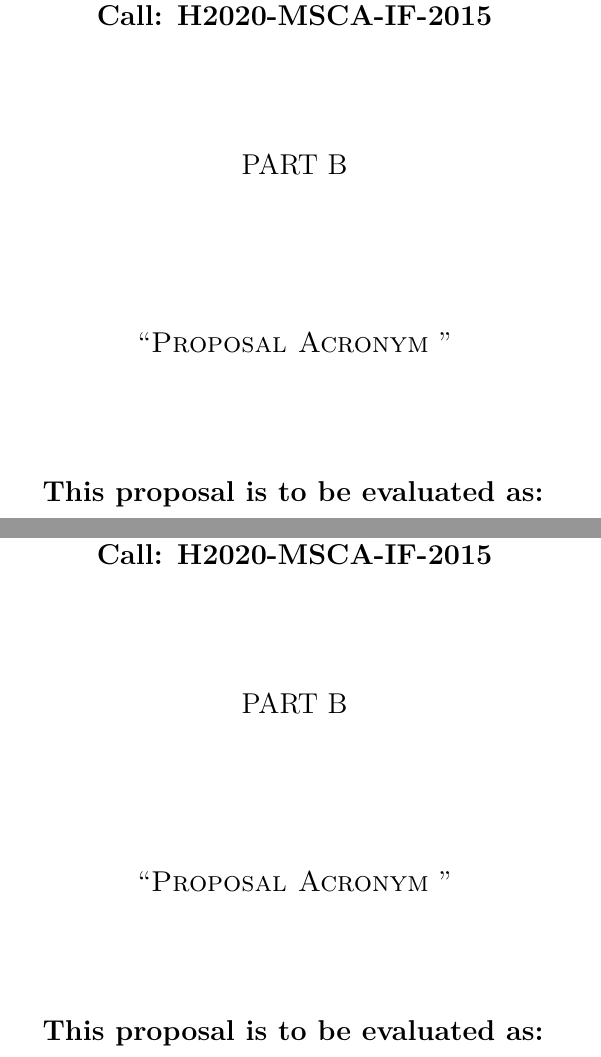
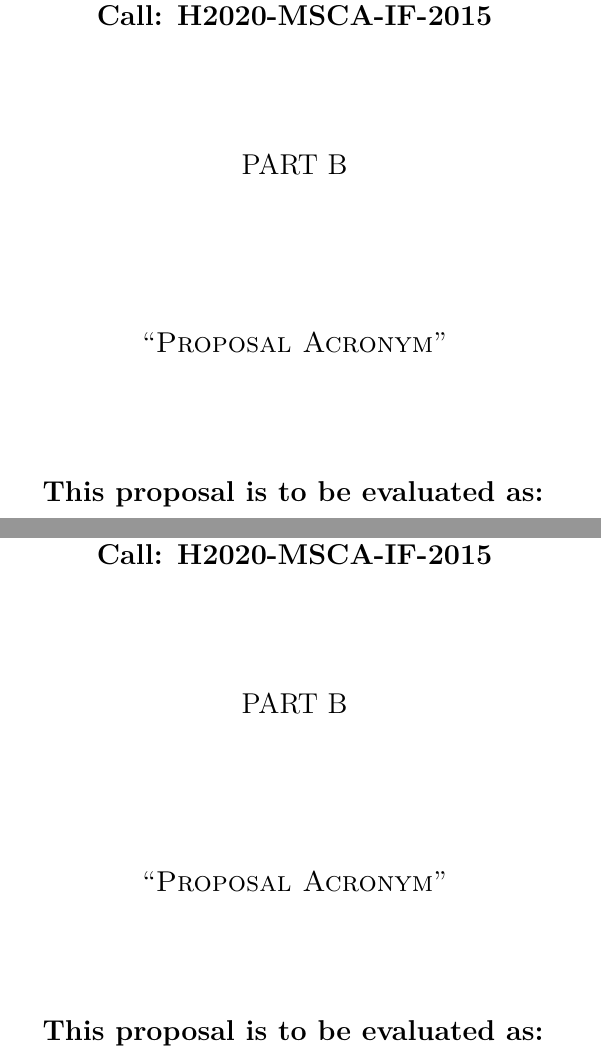
Before and after one commit to dreixel/IEF-PartB, a LaTeX document (IF-2015-Part_B.tex): two parts of pages 1 and 10 of 10, joined at a grey line, cut so that both start at the same text. Compiled offline with pdfLaTeX.

Commit message:
fixed space after acronym

```diff
--- a/IF-2015-Part_B.tex
+++ b/IF-2015-Part_B.tex
@@ -24,7 +24,7 @@
 \usepackage[all]{hypcap}  %for hyperlinks to point to the top of the figures and tables
 
 \newcommand{\TODO}[1]{{\textcolor{red}{[\textbf{TODO:} #1]}}}
-\newcommand{\acronym}{{\sc Proposal Acronym}\xspace\xspace}
+\newcommand{\acronym}{{\sc Proposal Acronym}\xspace}
 % \titlespacing\section{0pt}{6pt plus 4pt minus 2pt}{0pt plus 2pt minus 2pt}
 % \titlespacing\subsection{0pt}{6pt plus 4pt minus 2pt}{0pt plus 2pt minus 2pt}
 % \titlespacing\subsubsection{0pt}{6pt plus 4pt minus 2pt}{0pt plus 2pt minus 2pt}
@@ -50,7 +50,7 @@
 
 \pagestyle{fancy}
 \fancyhead{}
-\fancyhead[C]{\acronym - Standard EF / CAR / RI / GF}
+\fancyhead[C]{\acronym\xspace - Standard EF / CAR / RI / GF}
 \fancyfoot{}
 \fancyfoot[C]{Part B - Page \thepage~of \pageref{LastPage}}
 
```
